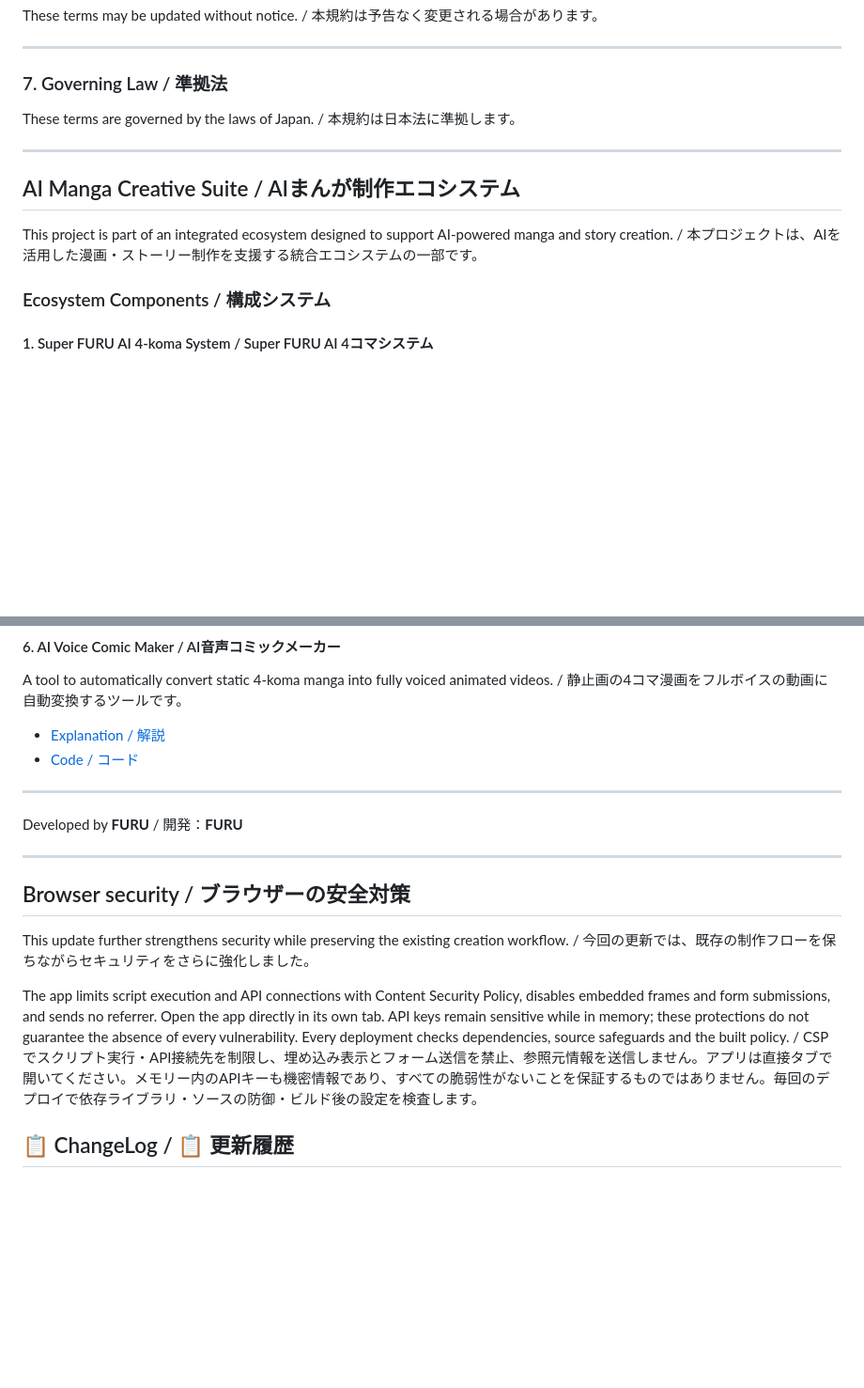
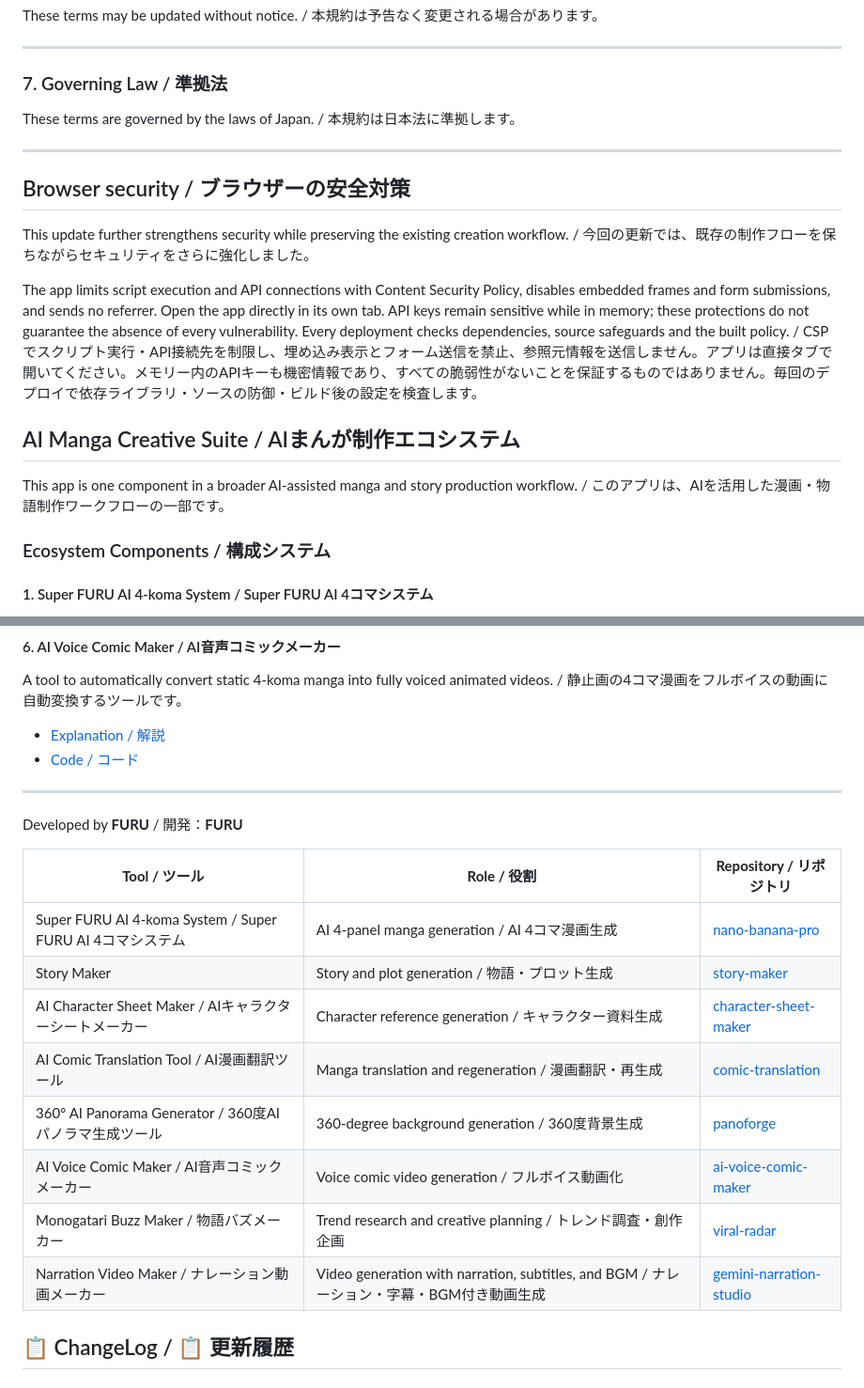
Before and after one commit to FURUYAN1234/panoforge, a Markdown page: README.md, 2 parts joined by grey strips. Shown at 94% size. GitHub-like rendering; blank space fills up the shorter version.

Commit message:
docs: list all eight creative suite apps before release history

```diff
--- a/README.md
+++ b/README.md
@@ -349,9 +349,15 @@ These terms are governed by the laws of Japan. / 本規約は日本法に準拠
 
 ---
 
+## Browser security / ブラウザーの安全対策
+
+This update further strengthens security while preserving the existing creation workflow. / 今回の更新では、既存の制作フローを保ちながらセキュリティをさらに強化しました。
+
+The app limits script execution and API connections with Content Security Policy, disables embedded frames and form submissions, and sends no referrer. Open the app directly in its own tab. API keys remain sensitive while in memory; these protections do not guarantee the absence of every vulnerability. Every deployment checks dependencies, source safeguards and the built policy. / CSPでスクリプト実行・API接続先を制限し、埋め込み表示とフォーム送信を禁止、参照元情報を送信しません。アプリは直接タブで開いてください。メモリー内のAPIキーも機密情報であり、すべての脆弱性がないことを保証するものではありません。毎回のデプロイで依存ライブラリ・ソースの防御・ビルド後の設定を検査します。
+
 ## AI Manga Creative Suite / AIまんが制作エコシステム
 
-This project is part of an integrated ecosystem designed to support AI-powered manga and story creation. / 本プロジェクトは、AIを活用した漫画・ストーリー制作を支援する統合エコシステムの一部です。
+This app is one component in a broader AI-assisted manga and story production workflow. / このアプリは、AIを活用した漫画・物語制作ワークフローの一部です。
 
 ### Ecosystem Components / 構成システム
 
@@ -393,14 +399,16 @@ A tool to automatically convert static 4-koma manga into fully voiced animated v
 
 Developed by **FURU** / 開発：**FURU**
 
----
-
-
-## Browser security / ブラウザーの安全対策
-
-This update further strengthens security while preserving the existing creation workflow. / 今回の更新では、既存の制作フローを保ちながらセキュリティをさらに強化しました。
-
-The app limits script execution and API connections with Content Security Policy, disables embedded frames and form submissions, and sends no referrer. Open the app directly in its own tab. API keys remain sensitive while in memory; these protections do not guarantee the absence of every vulnerability. Every deployment checks dependencies, source safeguards and the built policy. / CSPでスクリプト実行・API接続先を制限し、埋め込み表示とフォーム送信を禁止、参照元情報を送信しません。アプリは直接タブで開いてください。メモリー内のAPIキーも機密情報であり、すべての脆弱性がないことを保証するものではありません。毎回のデプロイで依存ライブラリ・ソースの防御・ビルド後の設定を検査します。
+| **Tool / ツール** | **Role / 役割** | **Repository / リポジトリ** |
+| --- | --- | --- |
+| Super FURU AI 4-koma System / Super FURU AI 4コマシステム | AI 4-panel manga generation / AI 4コマ漫画生成 | [nano-banana-pro](https://github.com/FURUYAN1234/nano-banana-pro) |
+| Story Maker | Story and plot generation / 物語・プロット生成 | [story-maker](https://github.com/FURUYAN1234/story-maker) |
+| AI Character Sheet Maker / AIキャラクターシートメーカー | Character reference generation / キャラクター資料生成 | [character-sheet-maker](https://github.com/FURUYAN1234/character-sheet-maker) |
+| AI Comic Translation Tool / AI漫画翻訳ツール | Manga translation and regeneration / 漫画翻訳・再生成 | [comic-translation](https://github.com/FURUYAN1234/comic-translation) |
+| 360° AI Panorama Generator / 360度AIパノラマ生成ツール | 360-degree background generation / 360度背景生成 | [panoforge](https://github.com/FURUYAN1234/panoforge) |
+| AI Voice Comic Maker / AI音声コミックメーカー | Voice comic video generation / フルボイス動画化 | [ai-voice-comic-maker](https://github.com/FURUYAN1234/ai-voice-comic-maker) |
+| Monogatari Buzz Maker / 物語バズメーカー | Trend research and creative planning / トレンド調査・創作企画 | [viral-radar](https://github.com/FURUYAN1234/viral-radar) |
+| Narration Video Maker / ナレーション動画メーカー | Video generation with narration, subtitles, and BGM / ナレーション・字幕・BGM付き動画生成 | [gemini-narration-studio](https://github.com/FURUYAN1234/gemini-narration-studio) |
 
 ## 📋 ChangeLog / 📋 更新履歴
 
```
